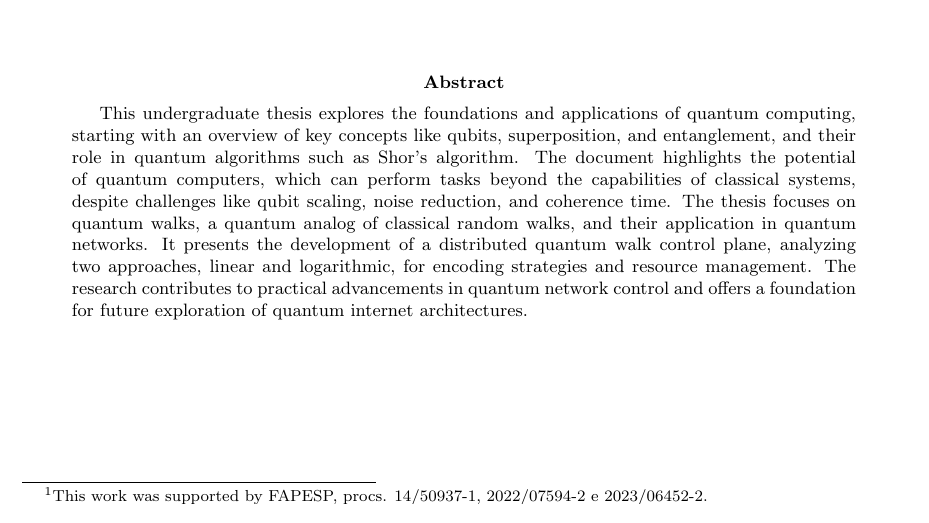
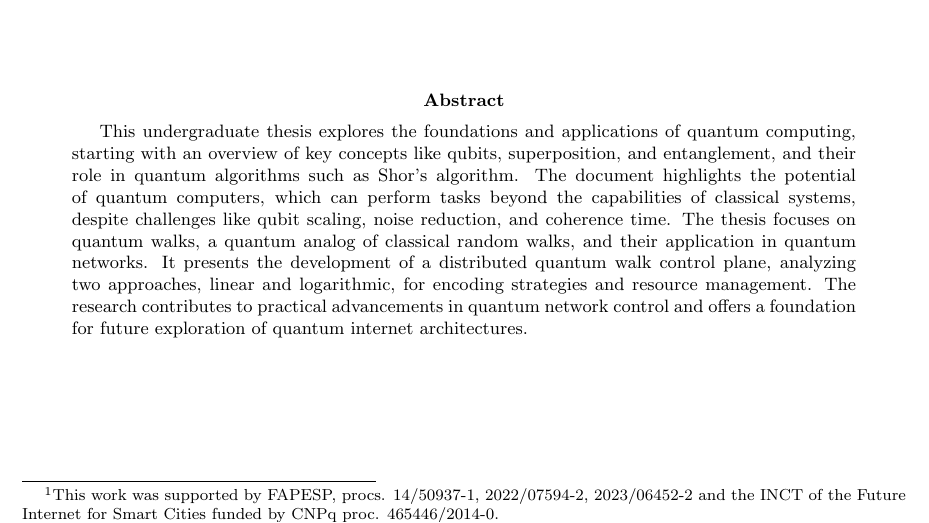
Before and after one commit to decoNR/TCC, a LaTeX thesis (organized_tcc.tex): part of page 1 of 38, cut so that both start at the same text. Compiled offline with pdfLaTeX.

Commit message:
Add cnpq project

```diff
--- a/organized_tcc.tex
+++ b/organized_tcc.tex
@@ -50,7 +50,7 @@ sorting=ynt
 	\vspace{1.5cm}
 
 	%%%% AUTHOR(S)
-	{\Large Undergraduate Thesis \footnote{This work was supported by FAPESP, procs. 14/50937-1, 2022/07594-2 e 2023/06452-2.} - André Nogueira Ribeiro}\par
+	{\Large Undergraduate Thesis \footnote{This work was supported by FAPESP, procs. 14/50937-1, 2022/07594-2, 2023/06452-2 and the INCT of the Future Internet for Smart Cities funded by CNPq proc. 465446/2014-0.} - André Nogueira Ribeiro}\par
     {\Large Supervisor: Prof. Fabio Kon (IME/USP)}\par
     {\Large Co-supervisor:  Prof. Antonio Jorge Gomes Abelém (UFPA)}\par
     {\Large Supervisor at University of Massachusetts: Prof. Don Towsley(UMass)}\par
```
Also changed, not shown: organized_tcc.pdf, 3 other files.
